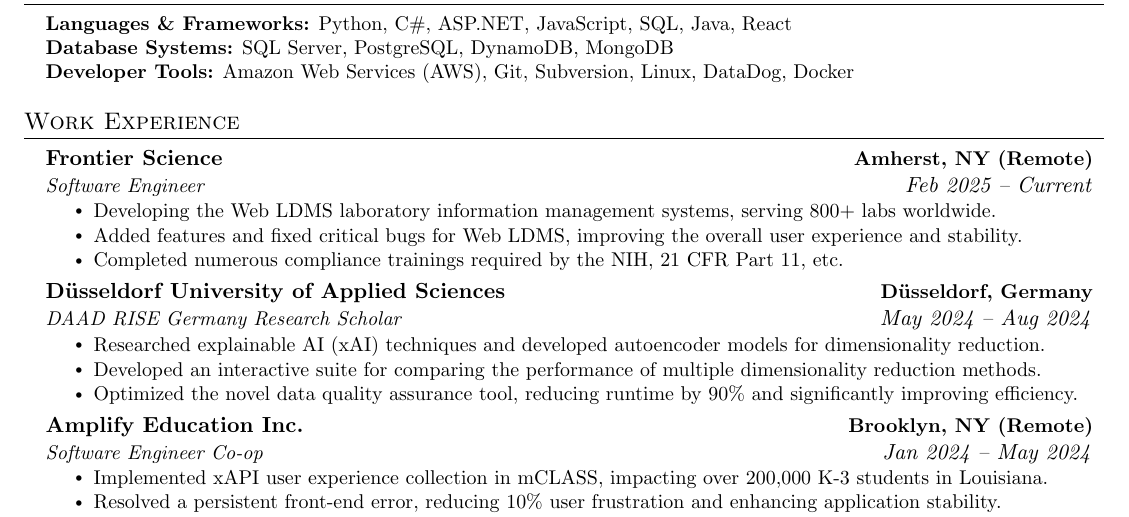
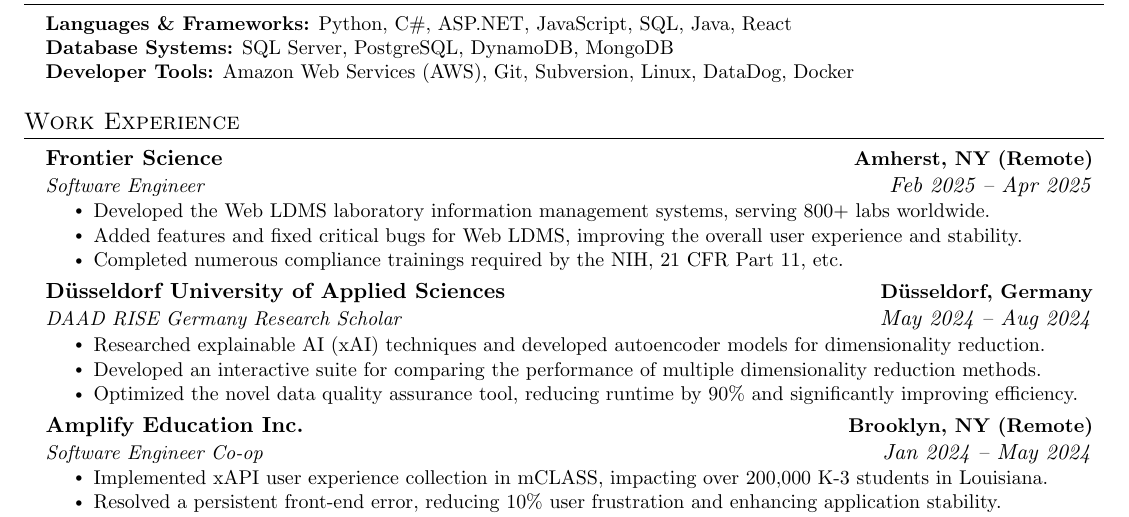
Before and after one commit to anhnlh/resume, a LaTeX CV (resume.tex): part of the page, cut so that both start at the same text. Compiled offline with pdfLaTeX.

Commit message:
update experience

```diff
--- a/resume.tex
+++ b/resume.tex
@@ -134,9 +134,9 @@
     \resumeSubHeadingListStart
         \resumeSubheading
         {Frontier Science}{Amherst, NY (Remote)}
-        {Software Engineer}{Feb 2025 -- Current}
+        {Software Engineer}{Feb 2025 -- Apr 2025}
         \resumeItemListStart
-            \resumeItem{Developing the Web LDMS laboratory information management systems, serving 800+ labs worldwide.}
+            \resumeItem{Developed the Web LDMS laboratory information management systems, serving 800+ labs worldwide.}
             \resumeItem{Added features and fixed critical bugs for Web LDMS, improving the overall user experience and stability.}
             \resumeItem{Completed numerous compliance trainings required by the NIH, 21 CFR Part 11, etc.}
         \resumeItemListEnd
```
